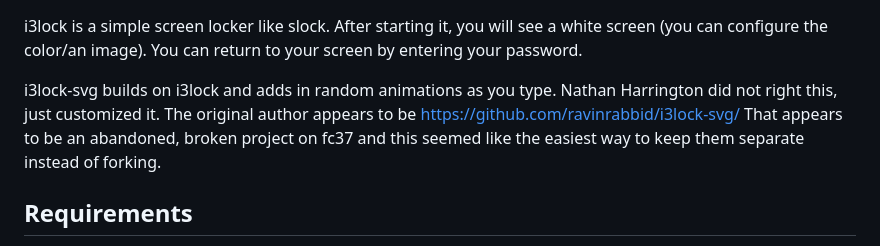
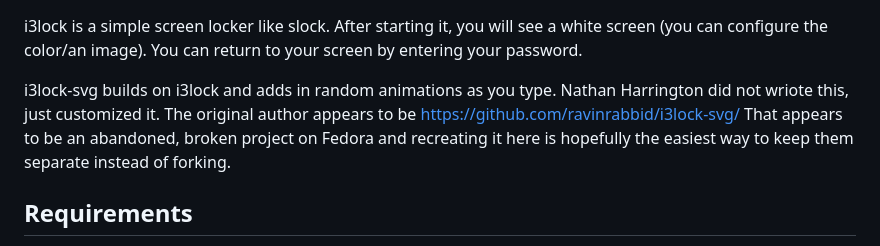
Before and after one commit to Cordince/i3lock-svg-nh, a Markdown page: README.md, the part around the change. Rendered like a GitHub page.

Commit message:
Notes Update

```diff
--- a/README.md
+++ b/README.md
@@ -8,7 +8,7 @@ i3lock is a simple screen locker like slock. After starting it, you will
 see a white screen (you can configure the color/an image). You can return
 to your screen by entering your password.
 
-i3lock-svg builds on i3lock and adds in random animations as you type.  Nathan Harrington did not right this, just customized it. The original author appears to be https://github.com/ravinrabbid/i3lock-svg/  That appears to be an abandoned, broken project on fc37 and this seemed like the easiest way to keep them separate instead of forking.
+i3lock-svg builds on i3lock and adds in random animations as you type.  Nathan Harrington did not wriote this, just customized it. The original author appears to be https://github.com/ravinrabbid/i3lock-svg/  That appears to be an abandoned, broken project on Fedora and recreating it here is hopefully the easiest way to keep them separate instead of forking.
 
 
 Requirements
```
